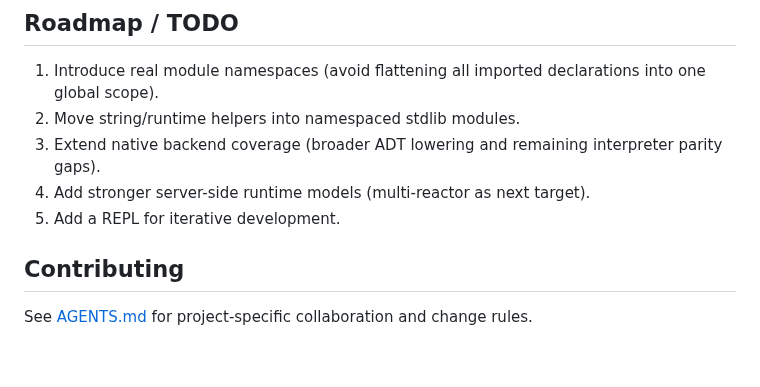
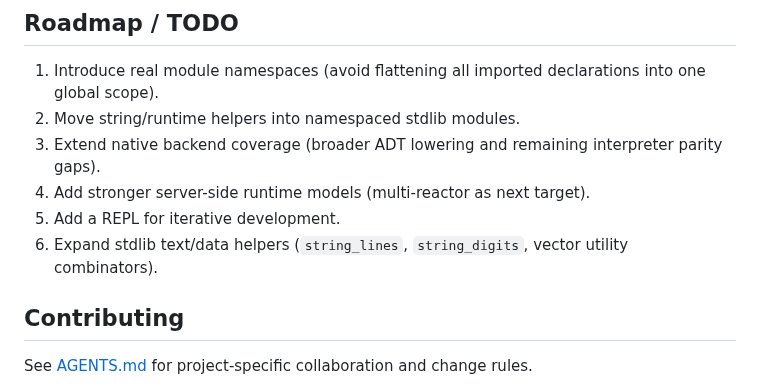
Before and after one commit to cthulhu666/sprout-lang, a Markdown page: README.md, the part around the change. Rendered like a GitHub page; blank space fills up the shorter version.

Commit message:
Track stdlib text parsing helpers in roadmap and backlog

```diff
--- a/README.md
+++ b/README.md
@@ -227,6 +227,7 @@ Commands:
 3. Extend native backend coverage (broader ADT lowering and remaining interpreter parity gaps).
 4. Add stronger server-side runtime models (multi-reactor as next target).
 5. Add a REPL for iterative development.
+6. Expand stdlib text/data helpers (`string_lines`, `string_digits`, vector utility combinators).
 
 ## Contributing
 
```
Also changed, not shown: BACKLOG.md (+6 -3 lines).
